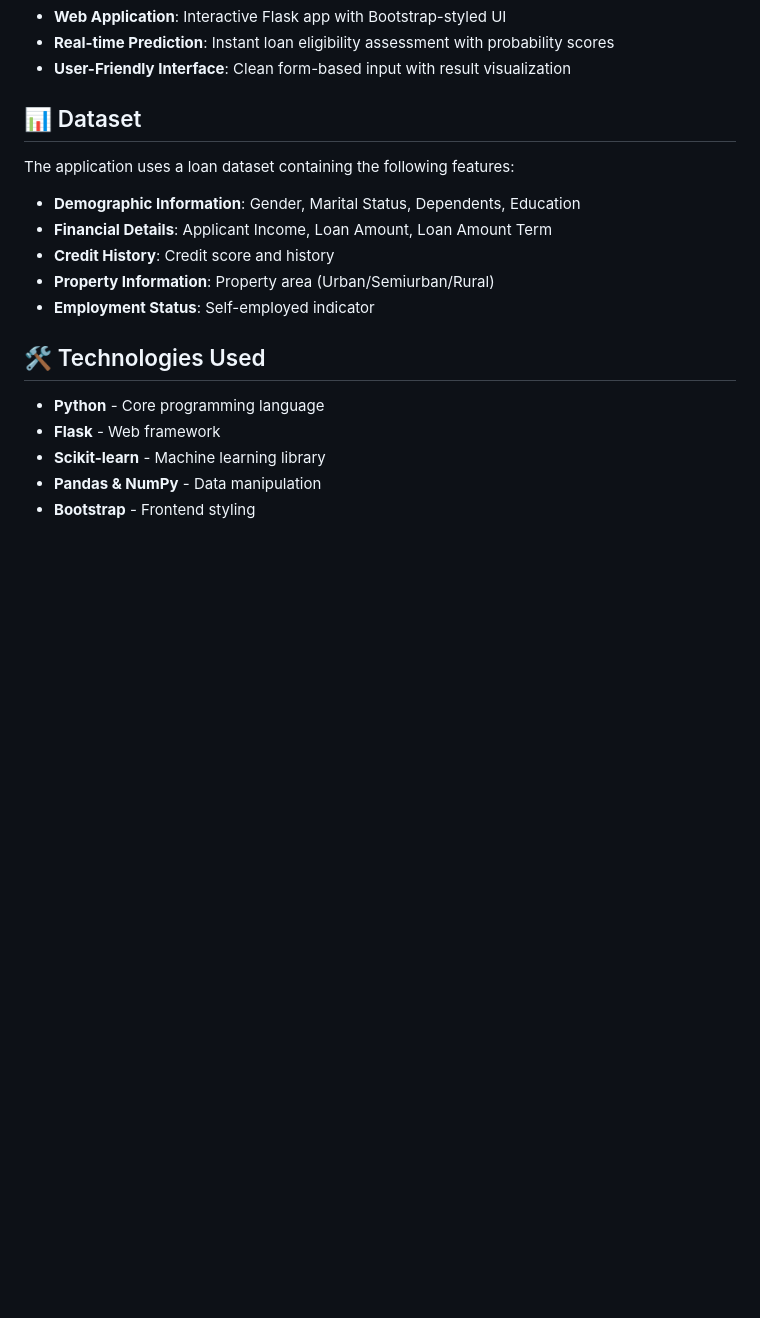
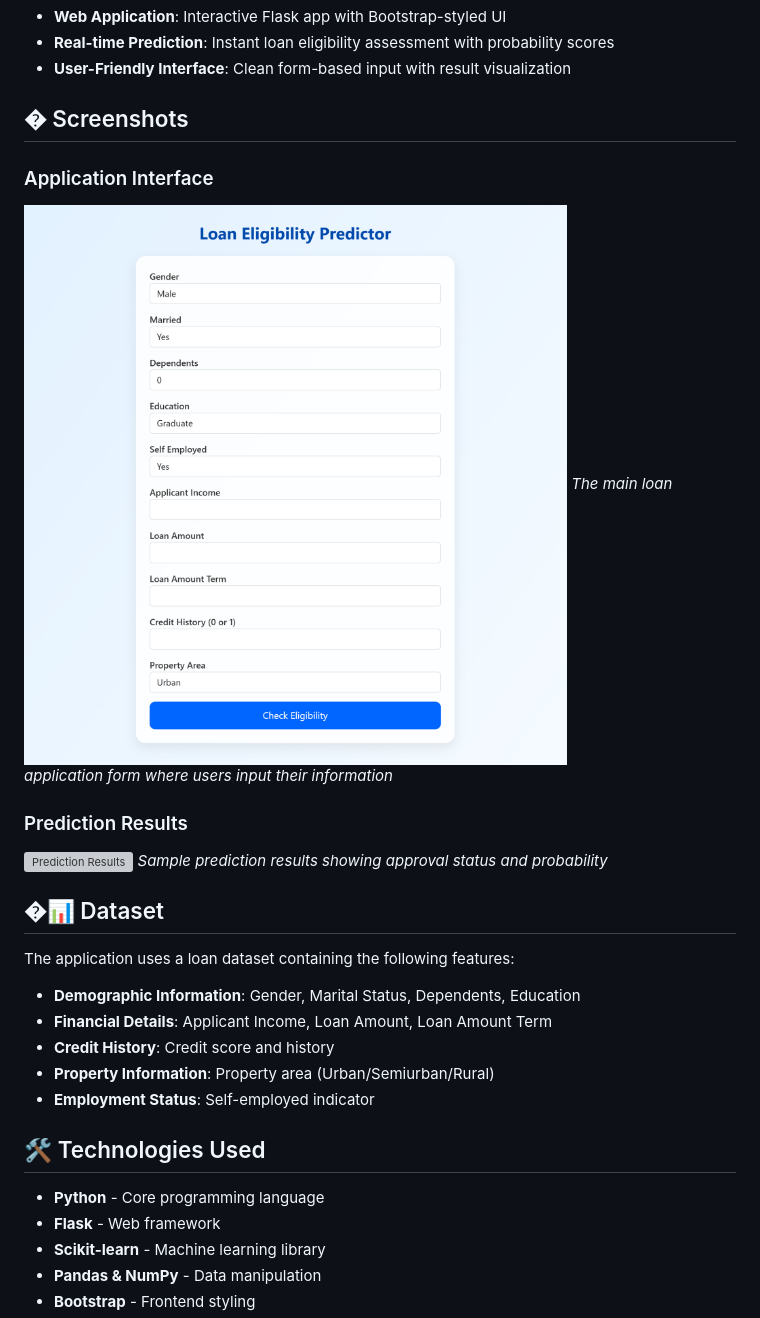
Before and after one commit to shahabahmad7/loan-approval-prediction-app, a Markdown page: README.md, the part around the change printed below. Rendered like a GitHub page; pictures changed too: screenshots/app_form.png (added); blank space fills up the shorter version; grey boxes are pictures that could not be loaded.

Commit message:
Add screenshots and update README with model rationale

```diff
--- a/README.md
+++ b/README.md
@@ -10,7 +10,17 @@ A machine learning-powered web application that predicts loan approval eligibili
 - **Real-time Prediction**: Instant loan eligibility assessment with probability scores
 - **User-Friendly Interface**: Clean form-based input with result visualization
 
-## 📊 Dataset
+## � Screenshots
+
+### Application Interface
+![Loan Application Form](screenshots/app_form.png)
+*The main loan application form where users input their information*
+
+### Prediction Results
+![Prediction Results](screenshots/app_results.png)
+*Sample prediction results showing approval status and probability*
+
+## �📊 Dataset
 
 The application uses a loan dataset containing the following features:
 - **Demographic Information**: Gender, Marital Status, Dependents, Education
```
Also changed, not shown: other parts of README.md (+22 -0 lines), screenshots/app-result.png (added), 3 other files.
